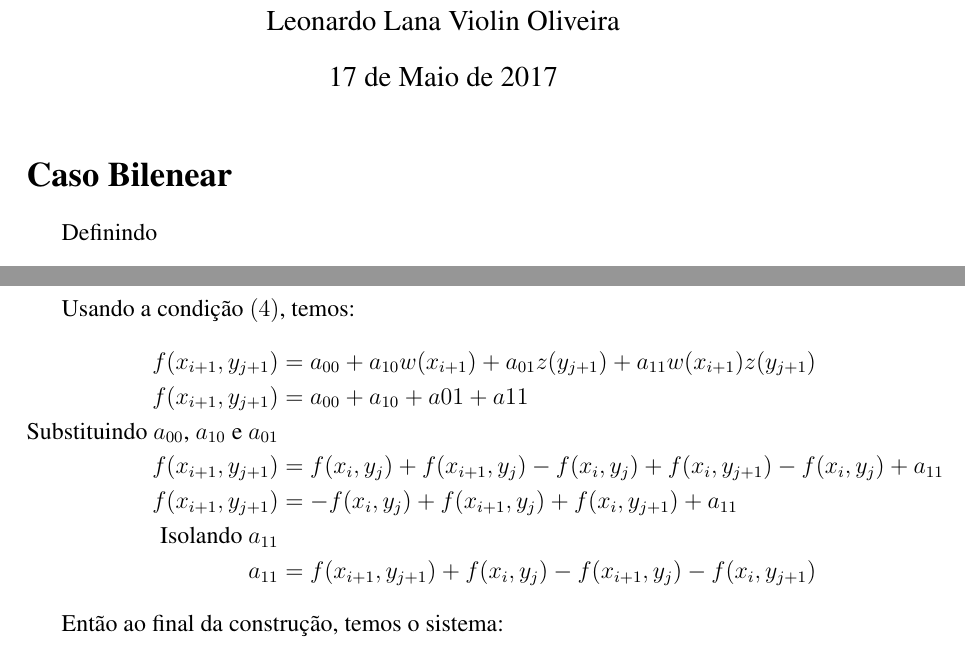
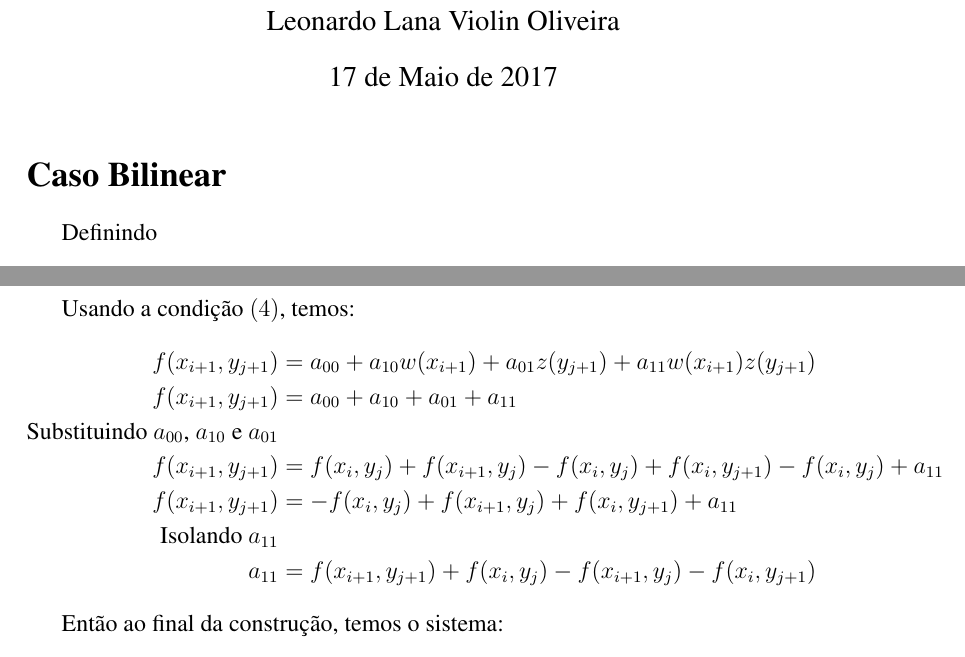
Before and after one commit to leolanavo/MAC210, a LaTeX document (EP2/report/report.tex): two parts of pages 1 and 2 of 6, joined at a grey line, cut so that both start at the same text. Compiled offline with pdfLaTeX.

Commit message:
Correct some typos

```diff
--- a/EP2/report/report.tex
+++ b/EP2/report/report.tex
@@ -17,7 +17,7 @@
 \begin{document}
 \maketitle
 
-\section*{Caso Bilenear}
+\section*{Caso Bilinear}
 Definindo
 \begin{align*}
     &h_x = x_{i+1} - x_i &&h_y = y_{i+1} - y_j\\
@@ -77,7 +77,7 @@
 Usando a condição $(4)$, temos:
 \begin{flalign*}
     f(x_{i+1}, y_{j+1}) &= a_{00} + a_{10}w(x_{i+1}) + a_{01}z(y_{j+1}) + a_{11}w(x_{i+1})z(y_{j + 1}) \\
-    f(x_{i+1}, y_{j+1}) &= a_{00} + a_{10} + a{01} + a{11}\\
+    f(x_{i+1}, y_{j+1}) &= a_{00} + a_{10} + a_{01} + a_{11}\\
     \text{Substituindo $a_{00}$, $a_{10}$ e $a_{01}$}\\
     f(x_{i+1}, y_{j+1}) &= f(x_i, y_j) + f(x_{i+1}, y_j) - f(x_i, y_j) + f(x_i, y_{j+1}) - f(x_i,y_j) + a_{11} \\
     f(x_{i+1}, y_{j+1}) &= -f(x_i, y_j) + f(x_{i+1}, y_j) + f(x_i, y_{j+1}) + a_{11} \\
```
